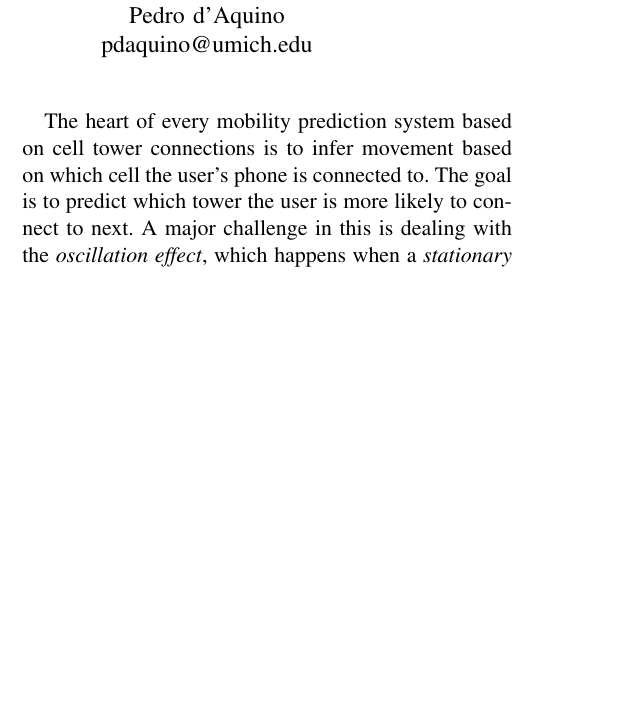
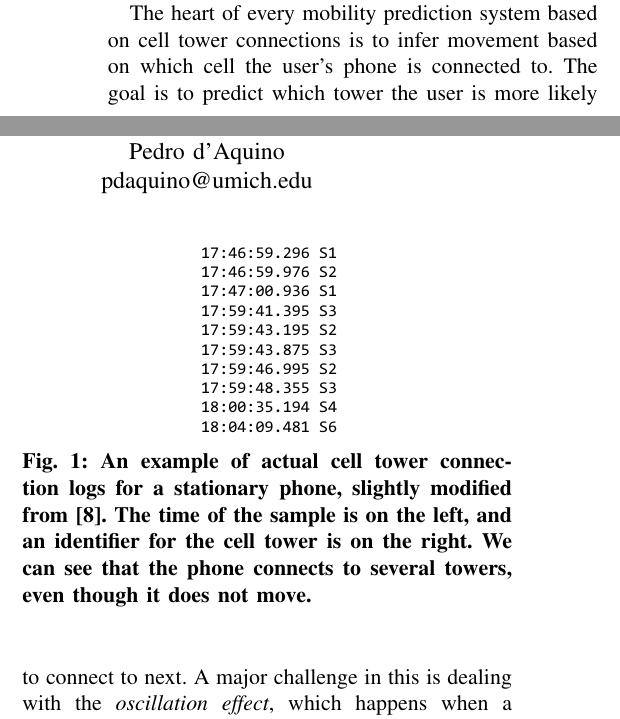
Before and after one commit to imehrdad2012/EECS589, a LaTeX paper (docs/paper589.tex): part of one column of page 1 of 5 before the commit and two parts of the columns of page 1 of 5 after it, the two joined at a grey line, cut so that both start at the same text, the shorter picture padded with empty space. Compiled offline with pdfLaTeX.

Commit message:
Stationary oscillation example.

```diff
--- a/docs/paper589.tex
+++ b/docs/paper589.tex
@@ -7,6 +7,8 @@
 \usepackage{algorithm}
 \usepackage{amssymb}
 \usepackage{url}
+\usepackage{graphicx}
+\usepackage[font=bf]{caption}
 
 \newcommand{\xxx}[1]{\textcolor{red}{#1}}
 
@@ -40,11 +40,18 @@ traffic \cite{googleNow}.
 
 
 The heart of every mobility prediction system based on cell tower connections is to infer movement based on which cell the user's phone is connected to. The goal
-is to predict which tower the user is more likely to connect to next. A major challenge in this is dealing with the \textit{oscillation effect}, which happens when a \textit{stationary} user's phone switches between two or more towers. This is a natural consequence of the radio medium and the fact that towers very often have overlapping ranges. In order to accurately predict a user's mobility, these outliers have to be removed so that fluctuations can be separated from actual user movement.
+is to predict which tower the user is more likely to connect to next. A major challenge in this is dealing with the \textit{oscillation effect}, which happens when a \textit{stationary} user's phone switches between two or more towers. Figure~\ref{fig:stationary} shows an example of a stationary phone that connects to different cell towers. This is a natural consequence of the radio medium and the fact that towers very often have overlapping ranges. In order to accurately predict a user's mobility, these outliers have to be removed so that fluctuations can be separated from actual user movement.
 
 In this project, we analyze one published algorithm for oscillation detection \cite{mobilityprofiler} and evaluate its performance using GPS data as ground-truth. We find that this algorithm performs surprisingly well as measured by two metrics we define.
 
 This report is structured as follows. In the next section, we motivate our work by explaining why clustering validation is important. In section~\ref{sec:methodology} we describe our methodology  and explain the algorithm we will evaluate. We present and discuss results in section~\ref{sec:results}, and conclude in section~\ref{sec:conclusion}.
+
+\begin{figure}
+\centering
+\includegraphics[width=0.15\textwidth]{figs/stationary_oscillation}
+\caption{An example of actual cell tower connection logs for a stationary phone, slightly modified from~\cite{LeapGraph}. The time of the sample is on the left, and an identifier for the cell tower is on the right. We can see that the phone connects to several towers, even though it does not move. }
+\label{fig:stationary}
+\end{figure}
 
 \section{Motivation}
 
```
Also changed, not shown: docs/figs/stationary_oscillation.pdf (added), docs/paper589.tex (4 more changed lines).
